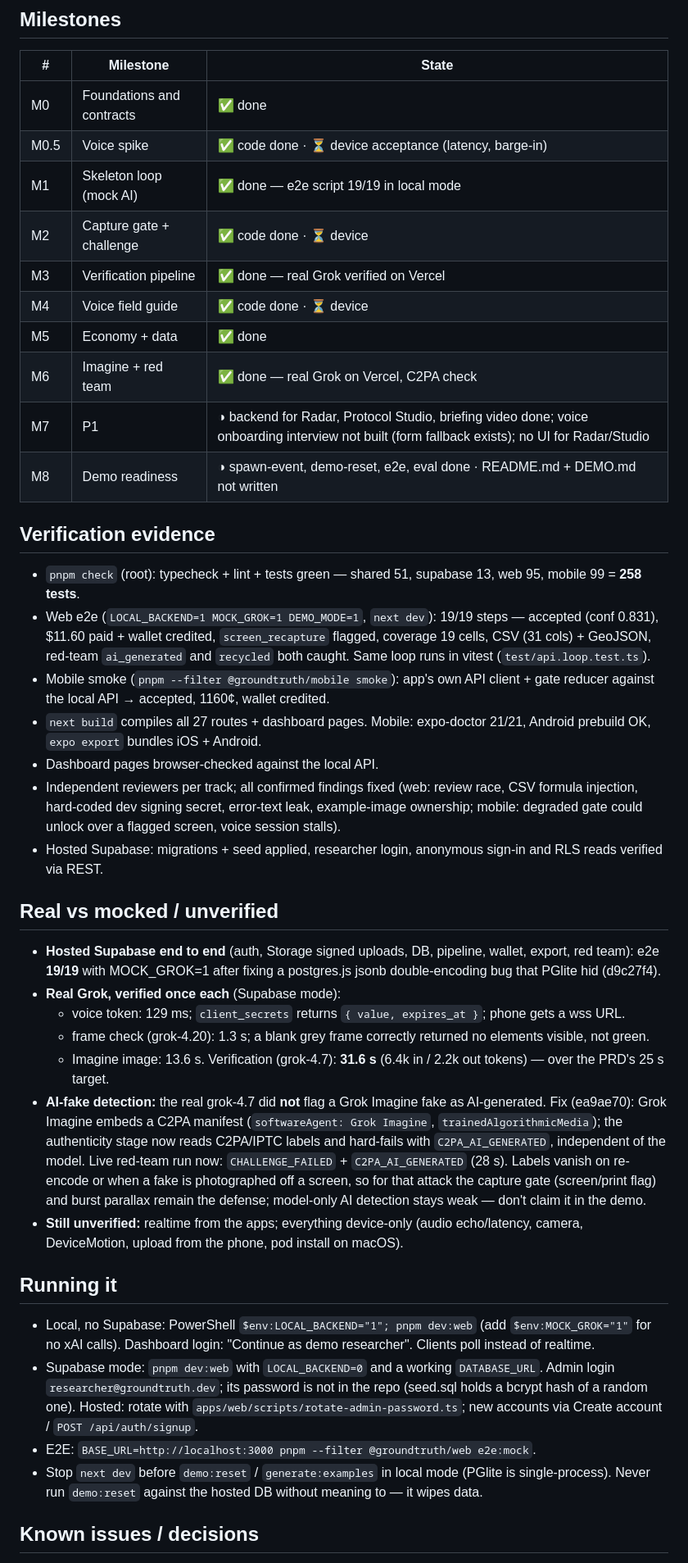
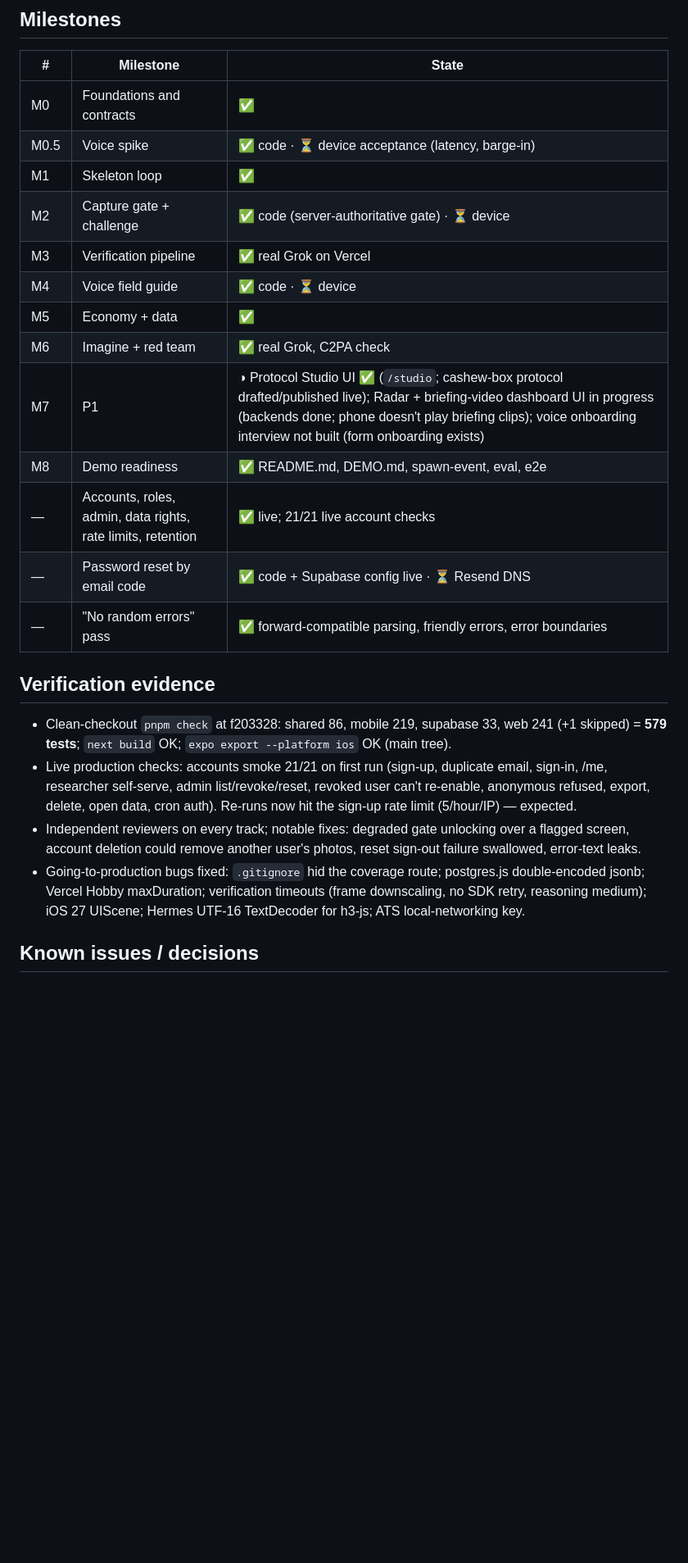
Before and after one commit to ChaseTwyman/DataGo, a Markdown page: STATUS.md, the part around one of its changes. Shown at 82% size. Drawn GitHub-style; blank space fills up the shorter version.

```diff
--- a/STATUS.md
+++ b/STATUS.md
@@ -24,39 +23,24 @@ _Last updated: production on Vercel (https://groundtruth-two-snowy.vercel.app),
 ## Milestones
 | # | Milestone | State |
 |---|---|---|
-| M0 | Foundations and contracts | ✅ done |
-| M0.5 | Voice spike | ✅ code done · ⏳ device acceptance (latency, barge-in) |
-| M1 | Skeleton loop (mock AI) | ✅ done — e2e script 19/19 in local mode |
-| M2 | Capture gate + challenge | ✅ code done · ⏳ device |
-| M3 | Verification pipeline | ✅ done — real Grok verified on Vercel |
-| M4 | Voice field guide | ✅ code done · ⏳ device |
-| M5 | Economy + data | ✅ done |
-| M6 | Imagine + red team | ✅ done — real Grok on Vercel, C2PA check |
-| M7 | P1 | ◑ backend for Radar, Protocol Studio, briefing video done; voice onboarding interview not built (form fallback exists); no UI for Radar/Studio |
-| M8 | Demo readiness | ◑ spawn-event, demo-reset, e2e, eval done · README.md + DEMO.md not written |
+| M0 | Foundations and contracts | ✅ |
+| M0.5 | Voice spike | ✅ code · ⏳ device acceptance (latency, barge-in) |
+| M1 | Skeleton loop | ✅ |
+| M2 | Capture gate + challenge | ✅ code (server-authoritative gate) · ⏳ device |
+| M3 | Verification pipeline | ✅ real Grok on Vercel |
+| M4 | Voice field guide | ✅ code · ⏳ device |
+| M5 | Economy + data | ✅ |
+| M6 | Imagine + red team | ✅ real Grok, C2PA check |
+| M7 | P1 | ◑ Protocol Studio UI ✅ (`/studio`; cashew-box protocol drafted/published live); Radar + briefing-video dashboard UI in progress (backends done; phone doesn't play briefing clips); voice onboarding interview not built (form onboarding exists) |
+| M8 | Demo readiness | ✅ README.md, DEMO.md, spawn-event, eval, e2e |
+| — | Accounts, roles, admin, data rights, rate limits, retention | ✅ live; 21/21 live account checks |
+| — | Password reset by email code | ✅ code + Supabase config live · ⏳ Resend DNS |
+| — | "No random errors" pass | ✅ forward-compatible parsing, friendly errors, error boundaries |
 
 ## Verification evidence
-- `pnpm check` (root): typecheck + lint + tests green — shared 51, supabase 13, web 95, mobile 99 = **258 tests**.
-- Web e2e (`LOCAL_BACKEND=1 MOCK_GROK=1 DEMO_MODE=1`, `next dev`): 19/19 steps — accepted (conf 0.831), $11.60 paid + wallet credited, `screen_recapture` flagged, coverage 19 cells, CSV (31 cols) + GeoJSON, red-team `ai_generated` and `recycled` both caught. Same loop runs in vitest (`test/api.loop.test.ts`).
-- Mobile smoke (`pnpm --filter @groundtruth/mobile smoke`): app's own API client + gate reducer against the local API → accepted, 1160¢, wallet credited.
-- `next build` compiles all 27 routes + dashboard pages. Mobile: expo-doctor 21/21, Android prebuild OK, `expo export` bundles iOS + Android.
-- Dashboard pages browser-checked against the local API.
-- Independent reviewers per track; all confirmed findings fixed (web: review race, CSV formula injection, hard-coded dev signing secret, error-text leak, example-image ownership; mobile: degraded gate could unlock over a flagged screen, voice session stalls).
-- Hosted Supabase: migrations + seed applied, researcher login, anonymous sign-in and RLS reads verified via REST.
-
-## Real vs mocked / unverified
-- **Hosted Supabase end to end** (auth, Storage signed uploads, DB, pipeline, wallet, export, red team): e2e **19/19** with MOCK_GROK=1 after fixing a postgres.js jsonb double-encoding bug that PGlite hid (d9c27f4).
-- **Real Grok, verified once each** (Supabase mode):
-  - voice token: 129 ms; `client_secrets` returns `{ value, expires_at }`; phone gets a wss URL.
-  - frame check (grok-4.20): 1.3 s; a blank grey frame correctly returned no elements visible, not green.
-  - Imagine image: 13.6 s. Verification (grok-4.7): **31.6 s** (6.4k in / 2.2k out tokens) — over the PRD's 25 s target.
-- **AI-fake detection:** the real grok-4.7 did **not** flag a Grok Imagine fake as AI-generated. Fix (ea9ae70): Grok Imagine embeds a C2PA manifest (`softwareAgent: Grok Imagine`, `trainedAlgorithmicMedia`); the authenticity stage now reads C2PA/IPTC labels and hard-fails with `C2PA_AI_GENERATED`, independent of the model. Live red-team run now: `CHALLENGE_FAILED` + `C2PA_AI_GENERATED` (28 s). Labels vanish on re-encode or when a fake is photographed off a screen, so for that attack the capture gate (screen/print flag) and burst parallax remain the defense; model-only AI detection stays weak — don't claim it in the demo.
-- **Still unverified:** realtime from the apps; everything device-only (audio echo/latency, camera, DeviceMotion, upload from the phone, pod install on macOS).
-
-## Running it
-- Local, no Supabase: PowerShell `$env:LOCAL_BACKEND="1"; pnpm dev:web` (add `$env:MOCK_GROK="1"` for no xAI calls). Dashboard login: "Continue as demo researcher". Clients poll instead of realtime.
-- Supabase mode: `pnpm dev:web` with `LOCAL_BACKEND=0` and a working `DATABASE_URL`. Admin login `researcher@groundtruth.dev`; its password is not in the repo (seed.sql holds a bcrypt hash of a random one). Hosted: rotate with `apps/web/scripts/rotate-admin-password.ts`; new accounts via Create account / `POST /api/auth/signup`.
-- E2E: `BASE_URL=http://localhost:3000 pnpm --filter @groundtruth/web e2e:mock`.
-- Stop `next dev` before `demo:reset` / `generate:examples` in local mode (PGlite is single-process). Never run `demo:reset` against the hosted DB without meaning to — it wipes data.
+- Clean-checkout `pnpm check` at f203328: shared 86, mobile 219, supabase 33, web 241 (+1 skipped) = **579 tests**; `next build` OK; `expo export --platform ios` OK (main tree).
+- Live production checks: accounts smoke 21/21 on first run (sign-up, duplicate email, sign-in, /me, researcher self-serve, admin list/revoke/reset, revoked user can't re-enable, anonymous refused, export, delete, open data, cron auth). Re-runs now hit the sign-up rate limit (5/hour/IP) — expected.
+- Independent reviewers on every track; notable fixes: degraded gate unlocking over a flagged screen, account deletion could remove another user's photos, reset sign-out failure swallowed, error-text leaks.
+- Going-to-production bugs fixed: `.gitignore` hid the coverage route; postgres.js double-encoded jsonb; Vercel Hobby maxDuration; verification timeouts (frame downscaling, no SDK retry, reasoning medium); iOS 27 UIScene; Hermes UTF-16 TextDecoder for h3-js; ATS local-networking key.
 
 ## Known issues / decisions
```
Also changed, not shown: other parts of STATUS.md (+42 -41 lines).
